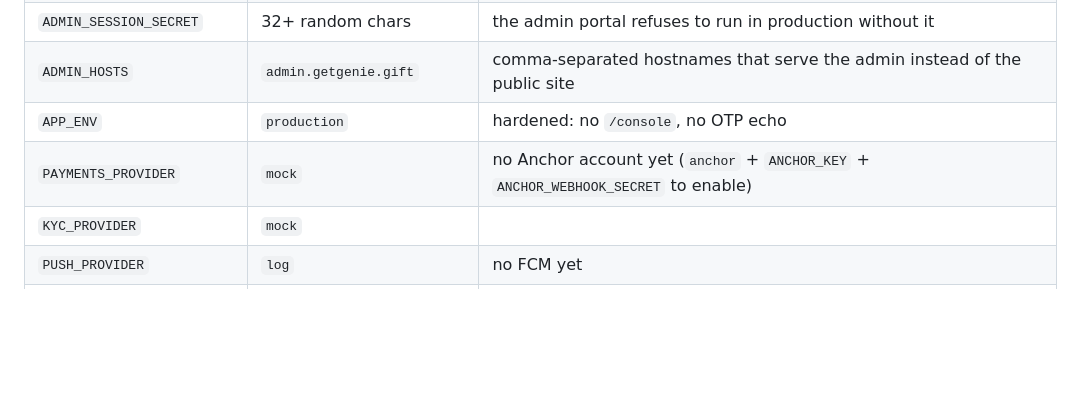
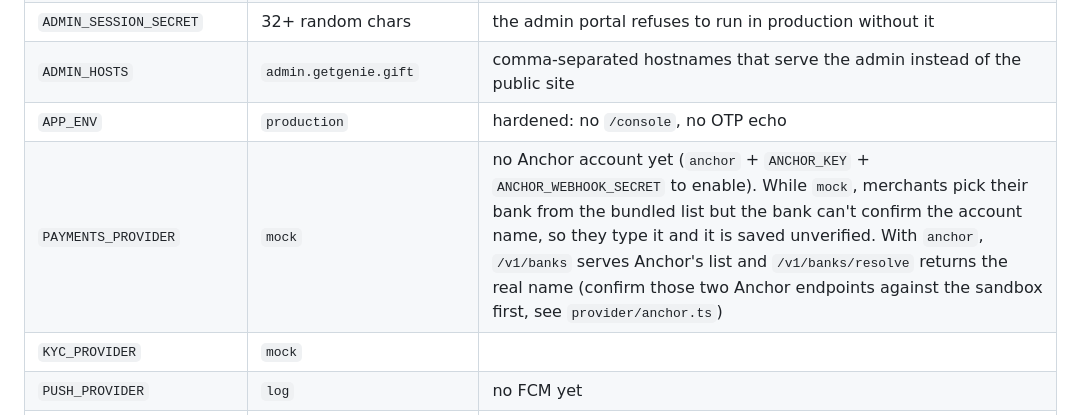
Before and after one commit to Genie-Business/genie_app_and_web, a Markdown page: DEPLOY.md, the part around the change. Drawn GitHub-style; blank space fills up the shorter version.

Commit message:
Document account-name lookup behaviour per payments provider
Co-Authored-By: Claude Sonnet 5.5 <noreply@anthropic.com>

```diff
--- a/DEPLOY.md
+++ b/DEPLOY.md
@@ -36,7 +36,7 @@ How the three surfaces share one app (`apps/landing/src/middleware.ts`):
 | `ADMIN_SESSION_SECRET` | 32+ random chars | the admin portal refuses to run in production without it |
 | `ADMIN_HOSTS` | `admin.getgenie.gift` | comma-separated hostnames that serve the admin instead of the public site |
 | `APP_ENV` | `production` | hardened: no `/console`, no OTP echo |
-| `PAYMENTS_PROVIDER` | `mock` | no Anchor account yet (`anchor` + `ANCHOR_KEY` + `ANCHOR_WEBHOOK_SECRET` to enable) |
+| `PAYMENTS_PROVIDER` | `mock` | no Anchor account yet (`anchor` + `ANCHOR_KEY` + `ANCHOR_WEBHOOK_SECRET` to enable). While `mock`, merchants pick their bank from the bundled list but the bank can't confirm the account name, so they type it and it is saved unverified. With `anchor`, `/v1/banks` serves Anchor's list and `/v1/banks/resolve` returns the real name (confirm those two Anchor endpoints against the sandbox first, see `provider/anchor.ts`) |
 | `KYC_PROVIDER` | `mock` | |
 | `PUSH_PROVIDER` | `log` | no FCM yet |
 | `RESEND_API_KEY` | your Resend key | **required** in production — otherwise nobody can verify their email |
```
